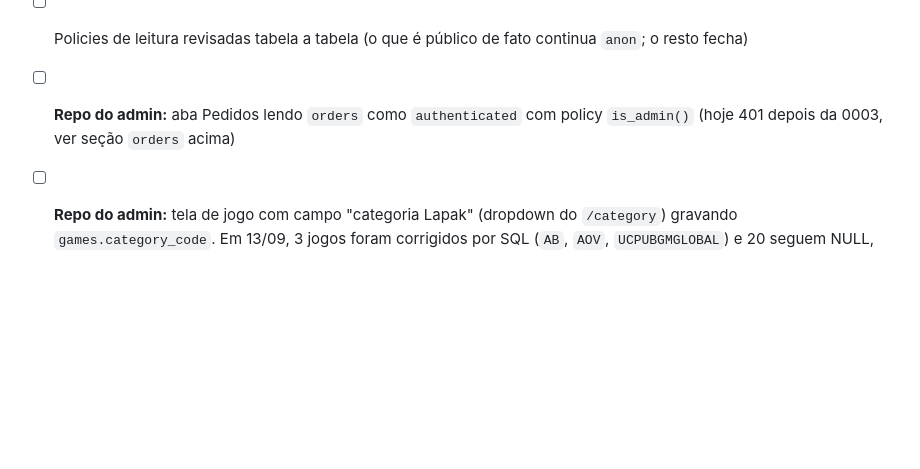
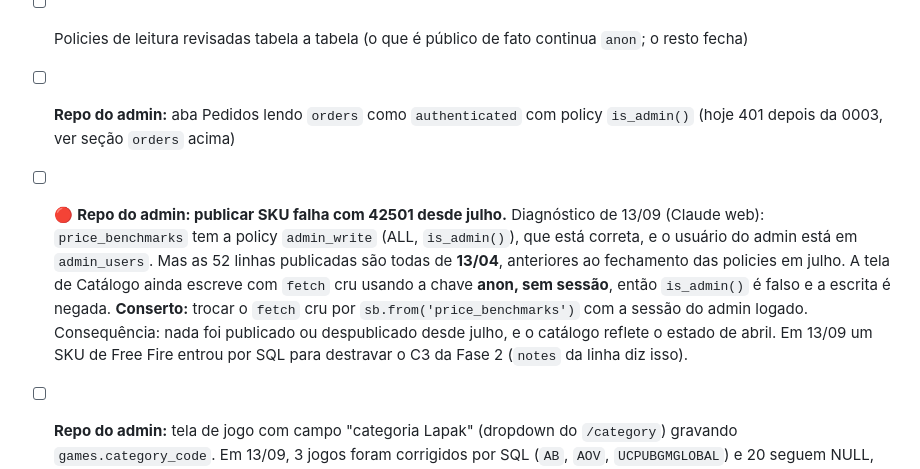
Before and after one commit to admin-pv/recargagames-frontend, a Markdown page: docs/divida-tecnica-2-rls.md, the part around the change. Drawn GitHub-style; blank space fills up the shorter version.

Commit message:
docs: record admin publish failing with 42501 since July
The catalog screen still writes price_benchmarks with the anon key and no
session, so is_admin() is false; every published row dates from April.

Co-Authored-By: Claude Opus 5 (1M context) <noreply@anthropic.com>
Claude-Session: https://claude.ai/code/session_01PmgYKPjC7R1Yh5Uzfu9QH5

```diff
--- a/docs/divida-tecnica-2-rls.md
+++ b/docs/divida-tecnica-2-rls.md
@@ -192,6 +192,18 @@ o DevTools aberto pega a publishable key do HTML e escreve em `banners` e
 - [ ] **Repo do admin:** aba Pedidos lendo `orders` como `authenticated`
       com policy `is_admin()` (hoje 401 depois da 0003, ver seção
       `orders` acima)
+- [ ] 🔴 **Repo do admin: publicar SKU falha com 42501 desde julho.**
+      Diagnóstico de 13/09 (Claude web): `price_benchmarks` tem a policy
+      `admin_write` (ALL, `is_admin()`), que está correta, e o usuário do
+      admin está em `admin_users`. Mas as 52 linhas publicadas são todas
+      de **13/04**, anteriores ao fechamento das policies em julho. A tela
+      de Catálogo ainda escreve com `fetch` cru usando a chave **anon, sem
+      sessão**, então `is_admin()` é falso e a escrita é negada.
+      **Conserto:** trocar o `fetch` cru por `sb.from('price_benchmarks')`
+      com a sessão do admin logado. Consequência: nada foi publicado ou
+      despublicado desde julho, e o catálogo reflete o estado de abril.
+      Em 13/09 um SKU de Free Fire entrou por SQL para destravar o C3 da
+      Fase 2 (`notes` da linha diz isso).
 - [ ] **Repo do admin:** tela de jogo com campo "categoria Lapak"
       (dropdown do `/category`) gravando `games.category_code`. Em 13/09,
       3 jogos foram corrigidos por SQL (`AB`, `AOV`, `UCPUBGMGLOBAL`) e 20
```
